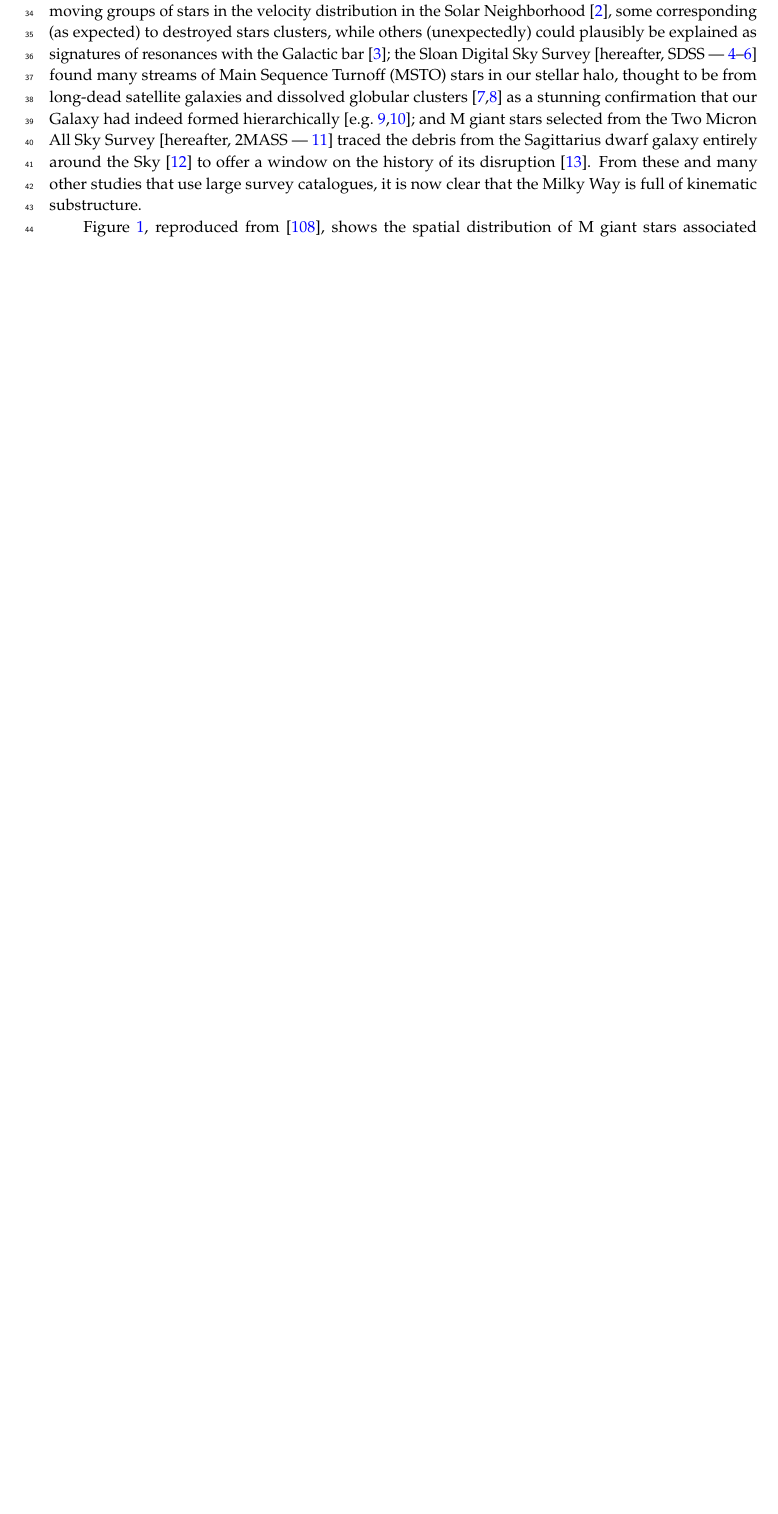
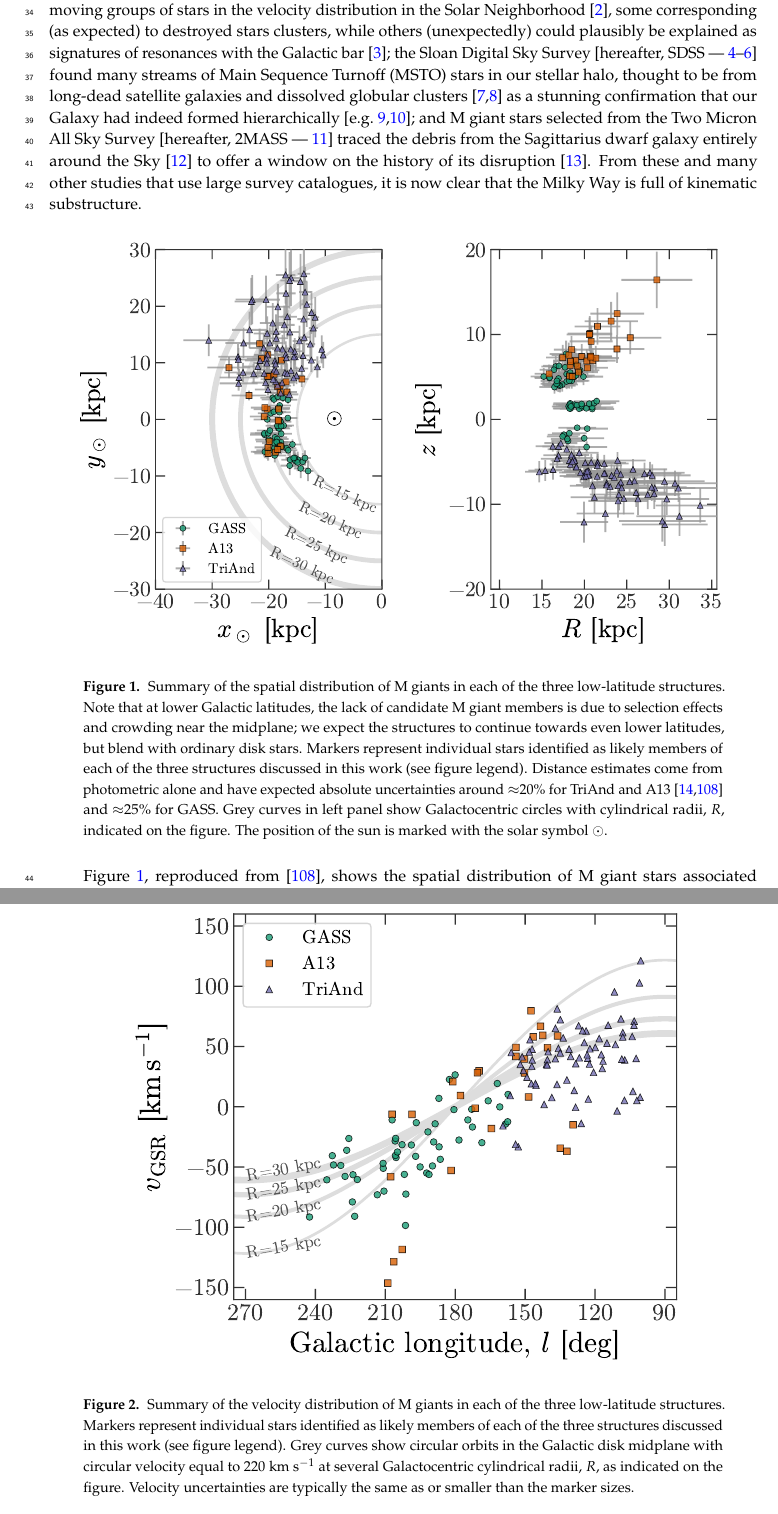
Before and after one commit to adrn/galactoseismology-review, a LaTeX paper (paper/paper.tex): part of page 2 of 16 before the commit and two parts of pages 2 and 5 of 17 after it, the two joined at a grey line, cut so that both start at the same text, the shorter picture padded with empty space. Compiled offline with pdfLaTeX.

Commit message:
minor edits, whitespace

```diff
--- a/paper/paper.tex
+++ b/paper/paper.tex
@@ -213,18 +213,27 @@ From these and many other studies that use large survey catalogues, it is now cl
 % \cite{dehnen98}...etc"
 % KVJ: will get to if there is time
 
-\begin{figure}[t]
+\begin{figure}[!ht]
 \label{fig:ting}
 \centering
-%\includegraphics[width=3 cm]{logo-mdpi}
+\includegraphics[width=6 in]{figures/xy_Rz.pdf}
 \caption{\label{fig:ting}
-Summary of spatial distributions of M giants
-The distance measurements are from photometry alone and have expected absolute uncertainties of $\approx$20\% \cite{sheffield14}.
+Summary of the spatial distribution of M giants in each of the three
+low-latitude structures.
+Note that at lower Galactic latitudes, the lack of candidate M giant members is
+due to selection effects and crowding near the midplane; we expect the
+structures to continue towards even lower latitudes, but blend with ordinary
+disk stars.
+Markers represent individual stars identified as likely members of each of the
+three structures discussed in this work (see figure legend).
+Distance estimates come from photometric alone and have expected absolute
+uncertainties around $\approx$20\% for TriAnd and A13 \cite{sheffield14,li17}
+and $\approx$25\% for GASS.
+Grey curves in left panel show Galactocentric circles with cylindrical radii,
+$R$, indicated on the figure.
+The position of the sun is marked with the solar symbol $\odot$.
 }
 \end{figure}
-% APW COMMENT: Maybe Ting would be willing to share her data, and I can re-make
-% the figure? You know how I am about visualizations... :)
-% KVJ: that makes me very happy
 
 Figure~\ref{fig:ting}, reproduced from \cite{li17}, shows the spatial distribution of M giant stars associated with three such substructures that this paper concentrates on: the so-called Monoceros Ring, Triangulum-Andromeda clouds, and A13.
 Each of these substructures were originally identified using SDSS and 2MASS photometry as over-densities in stellar number counts relative to the expected global structure of the disk or inner stellar halo.\footnote{Note that the same region on the sky has been shown to be richly structured on even smaller scales\cite{slater14,martin14,deason14} but we do not discuss these sub-substructures here.}
@@ -307,16 +316,21 @@ than {\it shells}, but still subtended large areas on the sky as observed from
 the Sun's position.
 
 In subsequent work we continued the spectroscopic survey to look at A13, the new group M giant discovered through the group-finding algorithm \cite{sharma10}. A13 overlaps the TriAnd clouds in Galactic longitude, but is apparent in the Northern Galactic hemisphere at slightly brighter magnitudes. The spectra showed that, like the TriAnd clouds, this  group had a coherent velocity structure with low dispersion and a steady gradient with $l$, confirming the genuine association of its members \cite{li17}.
-% APW COMMENT: (I'm sure you know) but this paragraph needs more detail about
-% the Li et al. paper. Adding this as a TODO for us both.
-% KVJ: I just added a couple of sentences. Don't want seciton too long
-...
 
-\begin{figure}[t]
+\begin{figure}[!ht]
 \centering
-%\includegraphics[width=3 cm]{logo-mdpi}
+\includegraphics[width=5 in]{figures/vgsr.pdf}
 \caption{\label{fig:ting_vel}
-Summary of velocity distributions of M giants}
+Summary of the velocity distribution of M giants in each of the three
+low-latitude structures.
+Markers represent individual stars identified as likely members of each of the
+three structures discussed in this work (see figure legend).
+Grey curves show circular orbits in the Galactic disk midplane with circular
+velocity equal to $220~\kms$ at several Galactocentric cylindrical radii, $R$,
+as indicated on the figure.
+Velocity uncertainties are typically the same as or smaller than the marker
+sizes.
+}
 \end{figure}
 
 
```
Also changed, not shown: paper/paper.tex (28 more changed lines).
